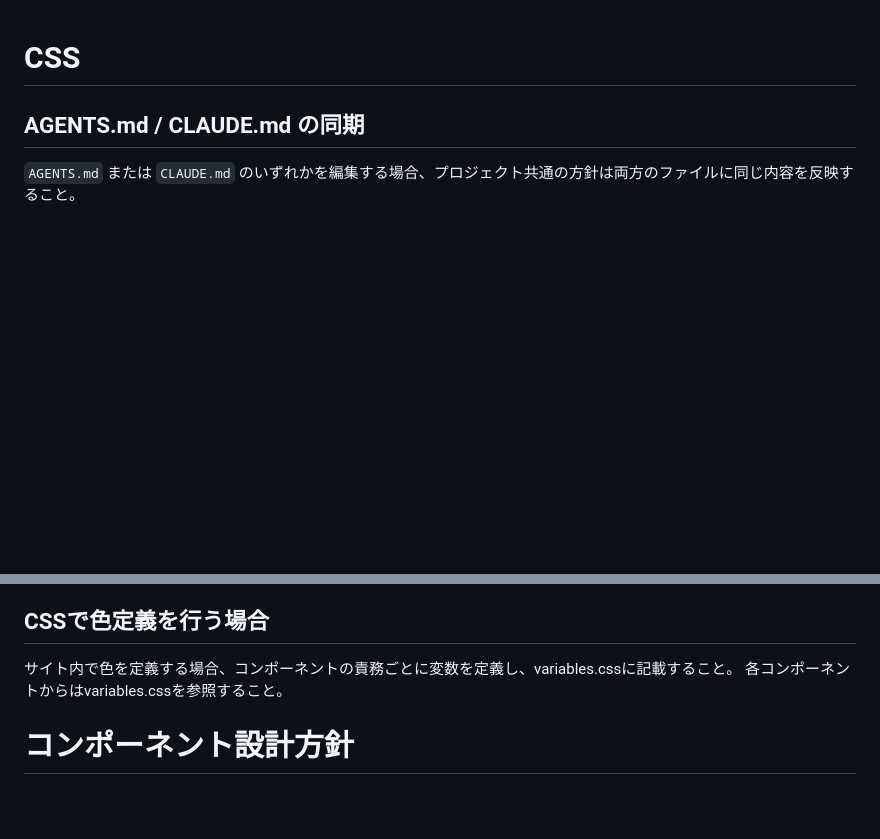
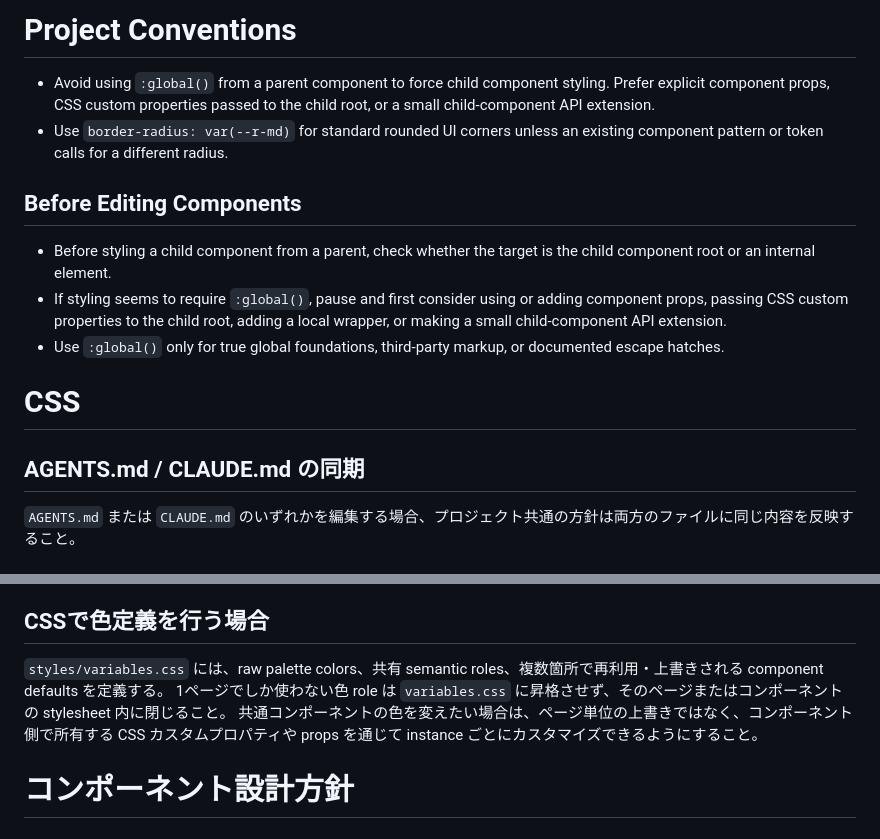
Before and after one commit to kyodai-nikki/kyodai-nikki, a Markdown page: CLAUDE.md, 2 parts joined by grey strips. Drawn GitHub-style; blank space fills up the shorter version.

Commit message:
docs: update component styling conventions

```diff
--- a/CLAUDE.md
+++ b/CLAUDE.md
@@ -1,3 +1,14 @@
+# Project Conventions
+
+- Avoid using `:global()` from a parent component to force child component styling. Prefer explicit component props, CSS custom properties passed to the child root, or a small child-component API extension.
+- Use `border-radius: var(--r-md)` for standard rounded UI corners unless an existing component pattern or token calls for a different radius.
+
+## Before Editing Components
+
+- Before styling a child component from a parent, check whether the target is the child component root or an internal element.
+- If styling seems to require `:global()`, pause and first consider using or adding component props, passing CSS custom properties to the child root, adding a local wrapper, or making a small child-component API extension.
+- Use `:global()` only for true global foundations, third-party markup, or documented escape hatches.
+
 # CSS
 
 ## AGENTS.md / CLAUDE.md の同期
@@ -11,8 +22,9 @@
 
 ## CSSで色定義を行う場合
 
-サイト内で色を定義する場合、コンポーネントの責務ごとに変数を定義し、variables.cssに記載すること。
-各コンポーネントからはvariables.cssを参照すること。
+`styles/variables.css` には、raw palette colors、共有 semantic roles、複数箇所で再利用・上書きされる component defaults を定義する。
+1ページでしか使わない色 role は `variables.css` に昇格させず、そのページまたはコンポーネントの stylesheet 内に閉じること。
+共通コンポーネントの色を変えたい場合は、ページ単位の上書きではなく、コンポーネント側で所有する CSS カスタムプロパティや props を通じて instance ごとにカスタマイズできるようにすること。
 
 # コンポーネント設計方針
 
```
Also changed, not shown: AGENTS.md (+10 -0 lines).
